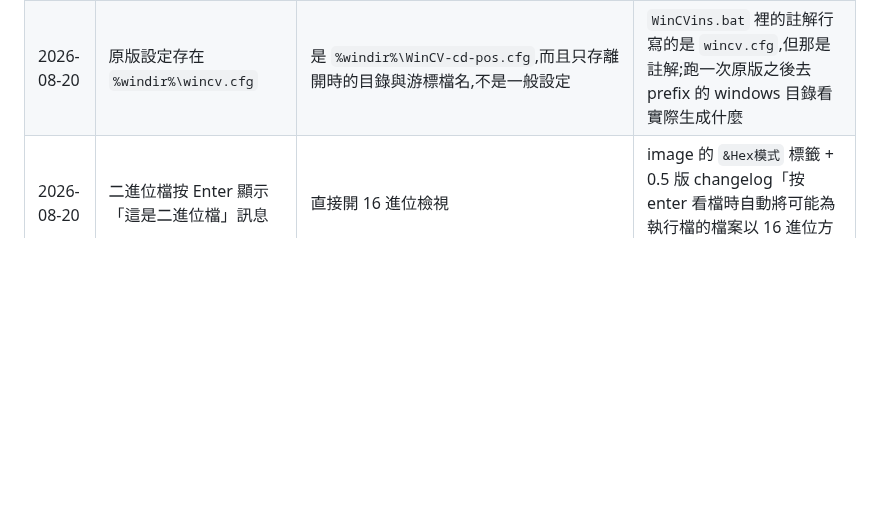
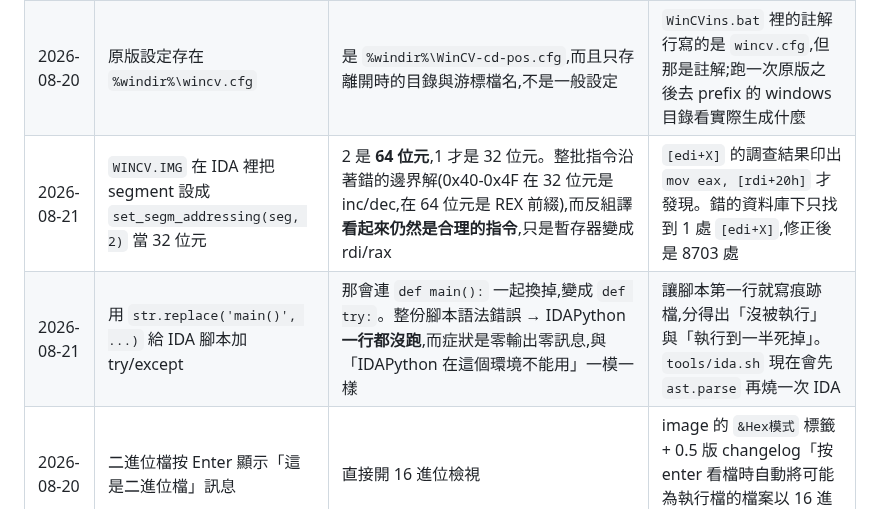
Before and after one commit to wicanr2/wincv-remake, a Markdown page: CONTEXT.md, the part around the change. GitHub-like rendering; blank space fills up the shorter version.

```diff
--- a/CONTEXT.md
+++ b/CONTEXT.md
@@ -56,6 +56,8 @@
 | 2026-08-20 | `LTGRAY` 在 image 裡定義兩次,不知道哪一個在用 | 兩個都在用:檔案清單 `#C0C0C0`(0x1dc40)、狀態列與筆數 `#C5C5C5`(0x50210) | 逐格量原版截圖,兩個值在同一張畫面上同時出現 |
 | 2026-08-20 | `keyword_*.cfg` 的 `ltgray` 用檔案清單量到的 `#C0C0C0` | 是 `#C5C5C5`(0x50210 那個定義)。Forth 的名稱查詢拿到的是**後定義**的 word,舊定義還在、只是被蓋住,編譯期就綁好的參照(檔案清單)照樣指向舊的 | 在原版開一個含 `ltgray` 的 `.cs` 檔。`keyword_csharp.cfg` 開頭那份「顏色名自己就是該顏色的關鍵字」的圖例正好是現成的對照組 |
 | 2026-08-20 | 原版設定存在 `%windir%\wincv.cfg` | 是 `%windir%\WinCV-cd-pos.cfg`,而且只存離開時的目錄與游標檔名,不是一般設定 | `WinCVins.bat` 裡的註解行寫的是 `wincv.cfg`,但那是註解;跑一次原版之後去 prefix 的 windows 目錄看實際生成什麼 |
+| 2026-08-21 | `WINCV.IMG` 在 IDA 裡把 segment 設成 `set_segm_addressing(seg, 2)` 當 32 位元 | 2 是 **64 位元**,1 才是 32 位元。整批指令沿著錯的邊界解(0x40-0x4F 在 32 位元是 inc/dec,在 64 位元是 REX 前綴),而反組譯**看起來仍然是合理的指令**,只是暫存器變成 rdi/rax | `[edi+X]` 的調查結果印出 `mov eax, [rdi+20h]` 才發現。錯的資料庫下只找到 1 處 `[edi+X]`,修正後是 8703 處 |
+| 2026-08-21 | 用 `str.replace('main()', ...)` 給 IDA 腳本加 try/except | 那會連 `def main():` 一起換掉,變成 `def try:`。整份腳本語法錯誤 → IDAPython **一行都沒跑**,而症狀是零輸出零訊息,與「IDAPython 在這個環境不能用」一模一樣 | 讓腳本第一行就寫痕跡檔,分得出「沒被執行」與「執行到一半死掉」。`tools/ida.sh` 現在會先 `ast.parse` 再燒一次 IDA |
 | 2026-08-20 | 二進位檔按 Enter 顯示「這是二進位檔」訊息 | 直接開 16 進位檢視 | image 的 `&Hex模式` 標籤 + 0.5 版 changelog「按 enter 看檔時自動將可能為執行檔的檔案以 16 進位方式看檔」 |
 
 ---
```
Also changed, not shown: CLAUDE.md (+23 -6 lines), docs/ui/oracle-a3-patched.png (added), 17 other files.
